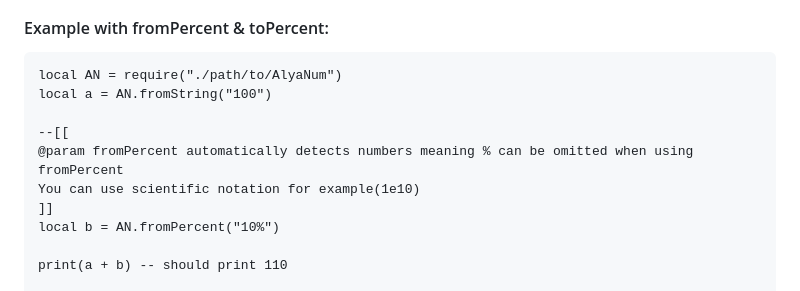
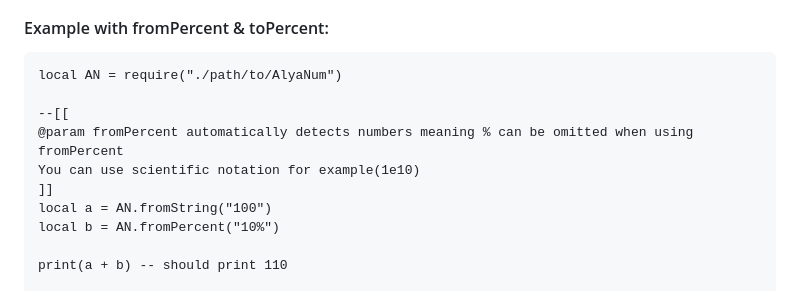
Before and after one commit to wiindsom/AlyaNum-Plus, a Markdown page: README.md, the part around the change. Rendered like a GitHub page.

````diff
--- a/README.md
+++ b/README.md
@@ -5,12 +5,12 @@ Primary difference is that it supports percentages(relative to DECIMAL_POINTS, f
 #### Example with fromPercent & toPercent:
 ```luau
 local AN = require("./path/to/AlyaNum")
-local a = AN.fromString("100")
 
 --[[
 @param fromPercent automatically detects numbers meaning % can be omitted when using fromPercent
 You can use scientific notation for example(1e10)
 ]]
+local a = AN.fromString("100")
 local b = AN.fromPercent("10%")
 
 print(a + b) -- should print 110
````
